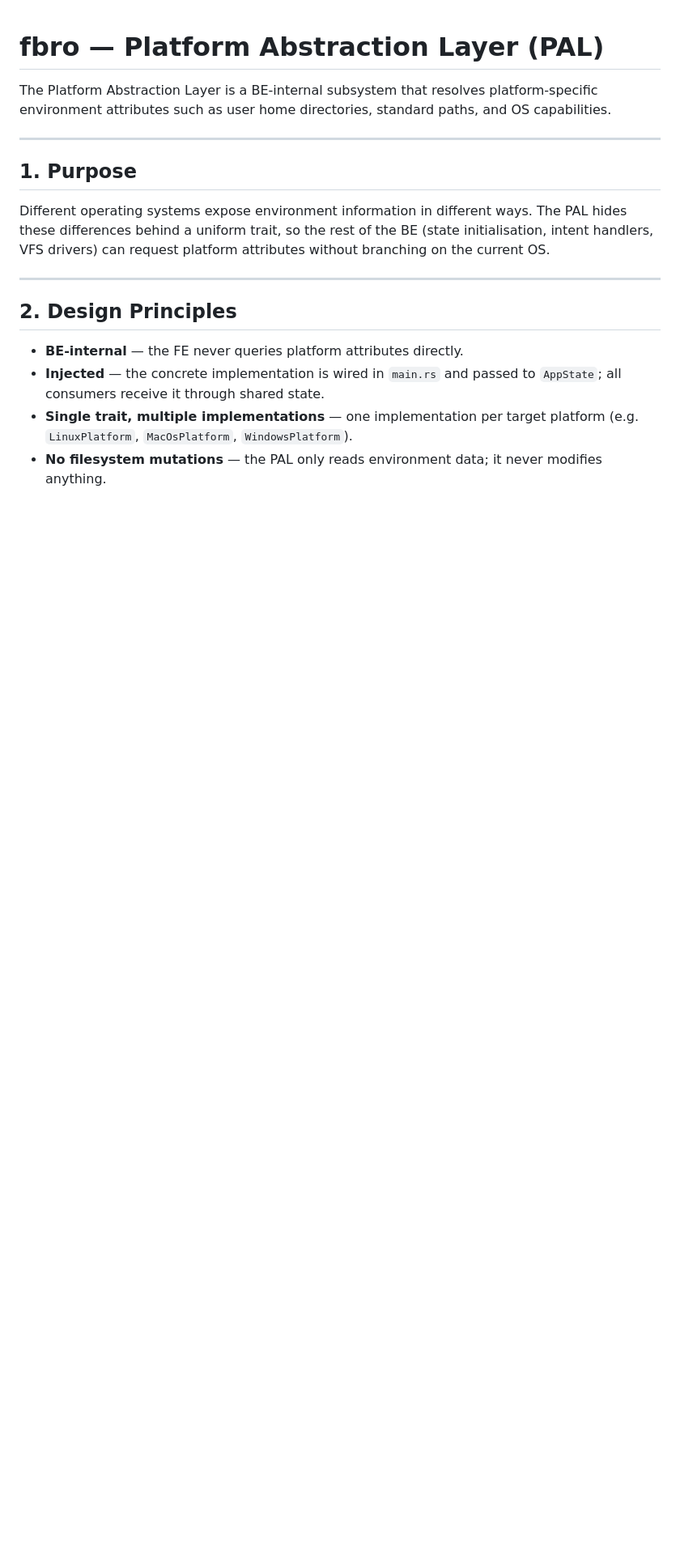
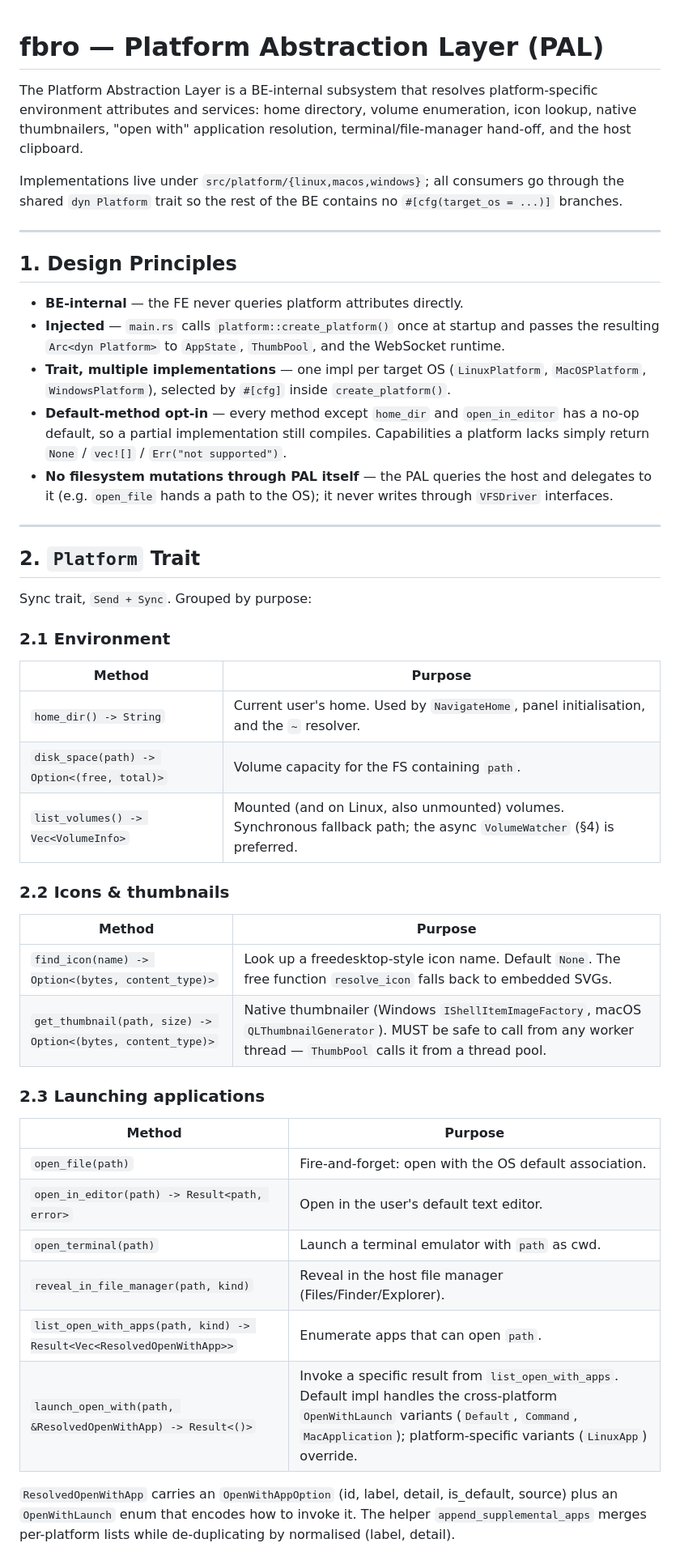
Before and after one commit to ktxed/fbro, a Markdown page: spex/platform.md, the part around one of its changes. Shown at 81% size. GitHub-like rendering; blank space fills up the shorter version.

Commit message:
spex/platform.md: update to reflect actual Platform/VolumeWatcher surface
Co-Authored-By: Claude Opus 4.7 <noreply@anthropic.com>

```diff
--- a/spex/platform.md
+++ b/spex/platform.md
@@ -1,26 +1,67 @@
 # fbro — Platform Abstraction Layer (PAL)
 
 The Platform Abstraction Layer is a BE-internal subsystem that resolves
-platform-specific environment attributes such as user home directories,
-standard paths, and OS capabilities.
+platform-specific environment attributes and services: home directory, volume
+enumeration, icon lookup, native thumbnailers, "open with" application
+resolution, terminal/file-manager hand-off, and the host clipboard.
+
+Implementations live under `src/platform/{linux,macos,windows}`; all consumers
+go through the shared `dyn Platform` trait so the rest of the BE contains no
+`#[cfg(target_os = ...)]` branches.
 
 ---
 
-## 1. Purpose
+## 1. Design Principles
 
-Different operating systems expose environment information in different ways.
-The PAL hides these differences behind a uniform trait, so the rest of the BE
-(state initialisation, intent handlers, VFS drivers) can request platform
-attributes without branching on the current OS.
+* **BE-internal** — the FE never queries platform attributes directly.
+* **Injected** — `main.rs` calls `platform::create_platform()` once at startup
+  and passes the resulting `Arc<dyn Platform>` to `AppState`, `ThumbPool`, and
+  the WebSocket runtime.
+* **Trait, multiple implementations** — one impl per target OS
+  (`LinuxPlatform`, `MacOSPlatform`, `WindowsPlatform`), selected by `#[cfg]`
+  inside `create_platform()`.
+* **Default-method opt-in** — every method except `home_dir` and
+  `open_in_editor` has a no-op default, so a partial implementation still
+  compiles. Capabilities a platform lacks simply return `None` / `vec![]` /
+  `Err("not supported")`.
+* **No filesystem mutations through PAL itself** — the PAL queries the host
+  and delegates to it (e.g. `open_file` hands a path to the OS); it never
+  writes through `VFSDriver` interfaces.
 
 ---
 
-## 2. Design Principles
+## 2. `Platform` Trait
 
-* **BE-internal** — the FE never queries platform attributes directly.
-* **Injected** — the concrete implementation is wired in `main.rs` and passed
-  to `AppState`; all consumers receive it through shared state.
-* **Single trait, multiple implementations** — one implementation per target
-  platform (e.g. `LinuxPlatform`, `MacOsPlatform`, `WindowsPlatform`).
-* **No filesystem mutations** — the PAL only reads environment data; it never
-  modifies anything.
+Sync trait, `Send + Sync`. Grouped by purpose:
+
+### 2.1 Environment
+
+| Method | Purpose |
+|---|---|
+| `home_dir() -> String` | Current user's home. Used by `NavigateHome`, panel initialisation, and the `~` resolver. |
+| `disk_space(path) -> Option<(free, total)>` | Volume capacity for the FS containing `path`. |
+| `list_volumes() -> Vec<VolumeInfo>` | Mounted (and on Linux, also unmounted) volumes. Synchronous fallback path; the async `VolumeWatcher` (§4) is preferred. |
+
+### 2.2 Icons & thumbnails
+
+| Method | Purpose |
+|---|---|
+| `find_icon(name) -> Option<(bytes, content_type)>` | Look up a freedesktop-style icon name. Default `None`. The free function `resolve_icon` falls back to embedded SVGs. |
+| `get_thumbnail(path, size) -> Option<(bytes, content_type)>` | Native thumbnailer (Windows `IShellItemImageFactory`, macOS `QLThumbnailGenerator`). MUST be safe to call from any worker thread — `ThumbPool` calls it from a thread pool. |
+
+### 2.3 Launching applications
+
+| Method | Purpose |
+|---|---|
+| `open_file(path)` | Fire-and-forget: open with the OS default association. |
+| `open_in_editor(path) -> Result<path, error>` | Open in the user's default text editor. |
+| `open_terminal(path)` | Launch a terminal emulator with `path` as cwd. |
+| `reveal_in_file_manager(path, kind)` | Reveal in the host file manager (Files/Finder/Explorer). |
+| `list_open_with_apps(path, kind) -> Result<Vec<ResolvedOpenWithApp>>` | Enumerate apps that can open `path`. |
+| `launch_open_with(path, &ResolvedOpenWithApp) -> Result<()>` | Invoke a specific result from `list_open_with_apps`. Default impl handles the cross-platform `OpenWithLaunch` variants (`Default`, `Command`, `MacApplication`); platform-specific variants (`LinuxApp`) override. |
+
+`ResolvedOpenWithApp` carries an `OpenWithAppOption` (id, label, detail,
+is_default, source) plus an `OpenWithLaunch` enum that encodes how to invoke
+it. The helper `append_supplemental_apps` merges per-platform lists while
+de-duplicating by normalised (label, detail).
+
```
Also changed, not shown: other parts of spex/platform.md (+107 -60 lines).
